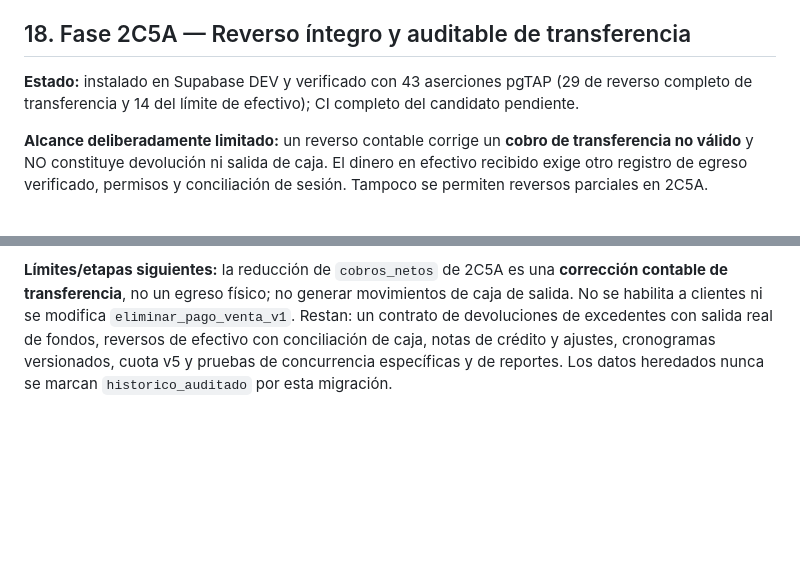
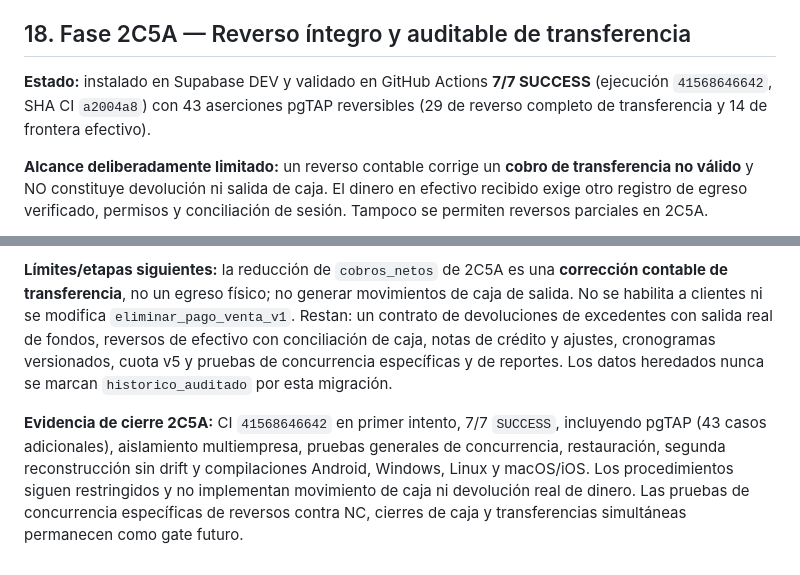
Before and after one commit to fernando15xvs/StOmni_App_CI, a Markdown page: docs/saas/108_DISENO_PERSISTENCIA_CUOTAS_SALDO_CANONICO.md, 2 parts joined by grey strips. Drawn GitHub-style; blank space fills up the shorter version.

Commit message:
docs(ci): preserve 2C5A 7-of-7 evidence in 108_DISENO_PERSISTENCIA_CUOTAS_SALDO_CANONICO.md

```diff
--- a/docs/saas/108_DISENO_PERSISTENCIA_CUOTAS_SALDO_CANONICO.md
+++ b/docs/saas/108_DISENO_PERSISTENCIA_CUOTAS_SALDO_CANONICO.md
@@ -283,7 +283,7 @@ Migraciones:
 
 ## 18. Fase 2C5A — Reverso íntegro y auditable de transferencia
 
-**Estado:** instalado en Supabase DEV y verificado con 43 aserciones pgTAP (29 de reverso completo de transferencia y 14 del límite de efectivo); CI completo del candidato pendiente.
+**Estado:** instalado en Supabase DEV y validado en GitHub Actions **7/7 SUCCESS** (ejecución `41568646642`, SHA CI `a2004a8`) con 43 aserciones pgTAP reversibles (29 de reverso completo de transferencia y 14 de frontera efectivo).
 
 **Alcance deliberadamente limitado:** un reverso contable corrige un **cobro de transferencia no válido** y NO constituye devolución ni salida de caja. El dinero en efectivo recibido exige otro registro de egreso verificado, permisos y conciliación de sesión. Tampoco se permiten reversos parciales en 2C5A.
 
@@ -294,3 +294,5 @@ Migraciones:
 - `supabase/tests/database/financial_2c5a_cash_reversal_guard_contract_test.sql`: 14 aserciones. Rechaza el reverso de un cobro en efectivo, conserva su sesión y pago, permite revertir una transferencia adicional en la misma venta y confirma que el cobro de caja original no se anula ni se contabiliza dos veces.
 
 **Límites/etapas siguientes:** la reducción de `cobros_netos` de 2C5A es una **corrección contable de transferencia**, no un egreso físico; no generar movimientos de caja de salida. No se habilita a clientes ni se modifica `eliminar_pago_venta_v1`. Restan: un contrato de devoluciones de excedentes con salida real de fondos, reversos de efectivo con conciliación de caja, notas de crédito y ajustes, cronogramas versionados, cuota v5 y pruebas de concurrencia específicas y de reportes. Los datos heredados nunca se marcan `historico_auditado` por esta migración.
+
+**Evidencia de cierre 2C5A:** CI `41568646642` en primer intento, 7/7 `SUCCESS`, incluyendo pgTAP (43 casos adicionales), aislamiento multiempresa, pruebas generales de concurrencia, restauración, segunda reconstrucción sin drift y compilaciones Android, Windows, Linux y macOS/iOS. Los procedimientos siguen restringidos y no implementan movimiento de caja ni devolución real de dinero. Las pruebas de concurrencia específicas de reversos contra NC, cierres de caja y transferencias simultáneas permanecen como gate futuro.
```
